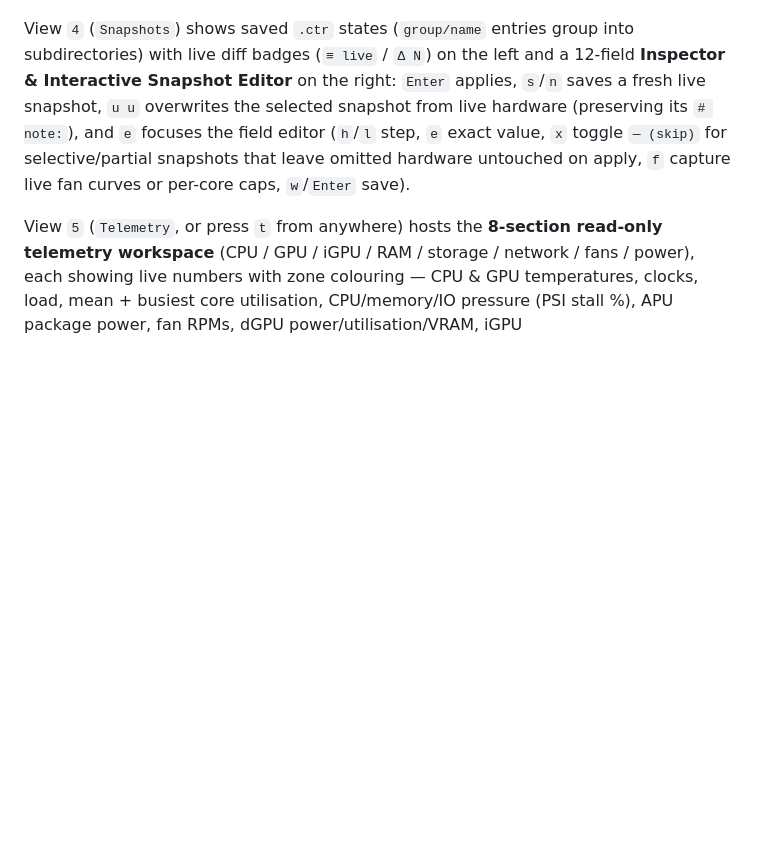
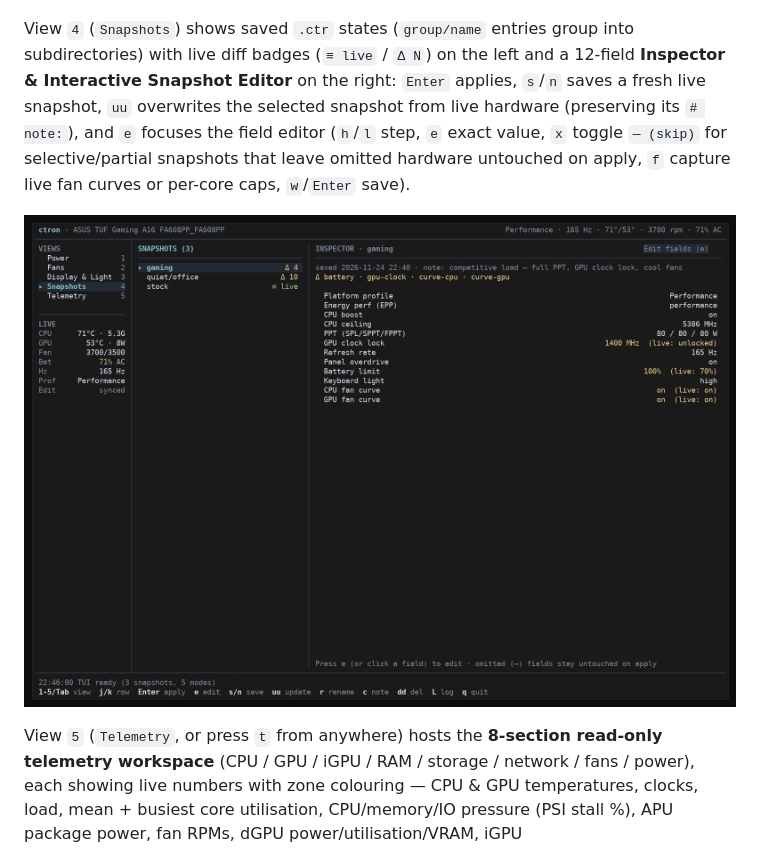
Before and after one commit to Kerempkl/ctron, a Markdown page: README.md, the part around the change. Rendered like a GitHub page; pictures changed too: docs/tui-snap.png (added); blank space fills up the shorter version.

```diff
--- a/README.md
+++ b/README.md
@@ -104,11 +104,13 @@ Hyprland — see the [handoff notes](#display-backends-compositor-refresh-rate-c
 View `4` (`Snapshots`) shows saved `.ctr` states (`group/name` entries group
 into subdirectories) with live diff badges (`≡ live` / `Δ N`) on the left and a
 12-field **Inspector & Interactive Snapshot Editor** on the right: `Enter`
-applies, `s`/`n` saves a fresh live snapshot, `u u` overwrites the selected
+applies, `s`/`n` saves a fresh live snapshot, `uu` overwrites the selected
 snapshot from live hardware (preserving its `# note:`), and `e` focuses the
 field editor (`h`/`l` step, `e` exact value, `x` toggle `— (skip)` for
 selective/partial snapshots that leave omitted hardware untouched on apply,
 `f` capture live fan curves or per-core caps, `w`/`Enter` save).
+
+![ctron TUI — Snapshots inspector & field editor](docs/tui-snap.png)
 
 View `5` (`Telemetry`, or press `t` from anywhere) hosts the **8-section
 read-only telemetry workspace** (CPU / GPU / iGPU / RAM / storage / network /
```
Also changed, not shown: CHANGELOG.md (+8 -0 lines), HANDOFF.md (+30 -1 lines), docs/tui-fan.png, docs/tui-power.png, docs/tui-telem.png, 1 other file.
